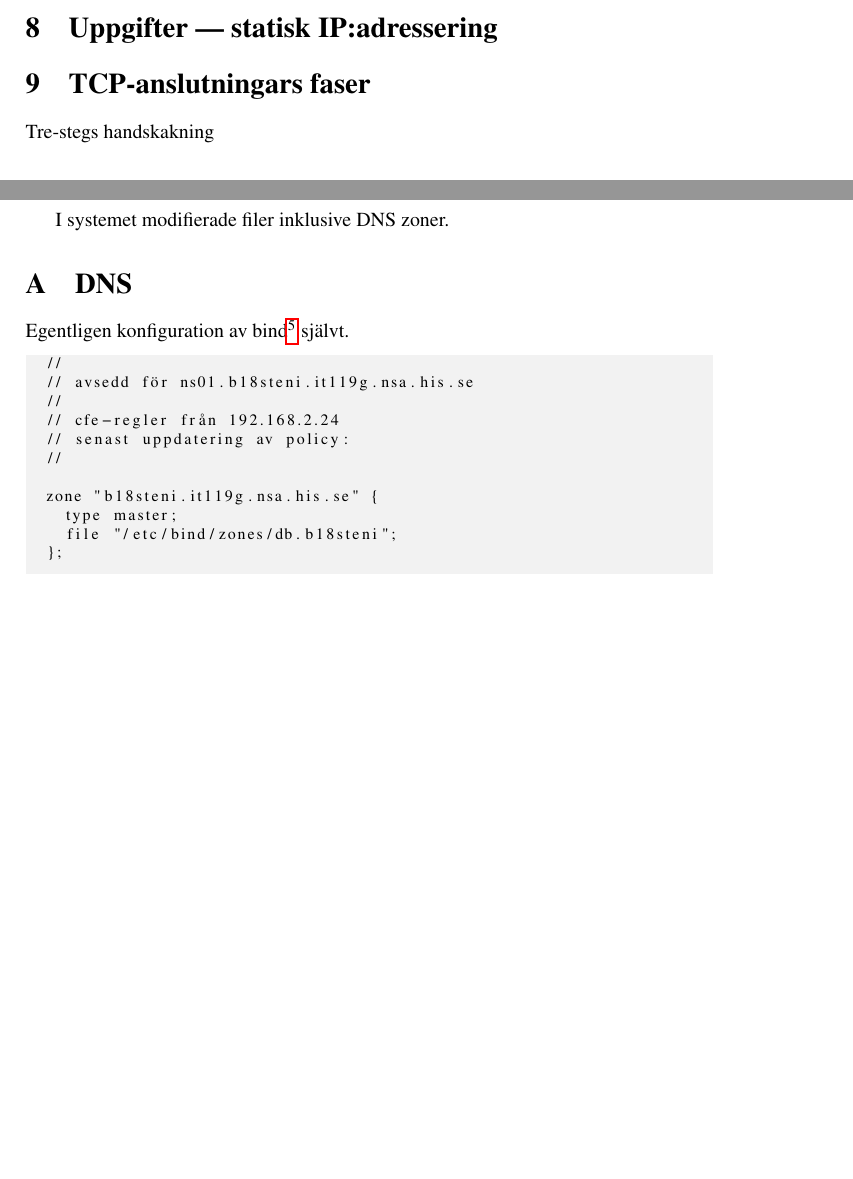
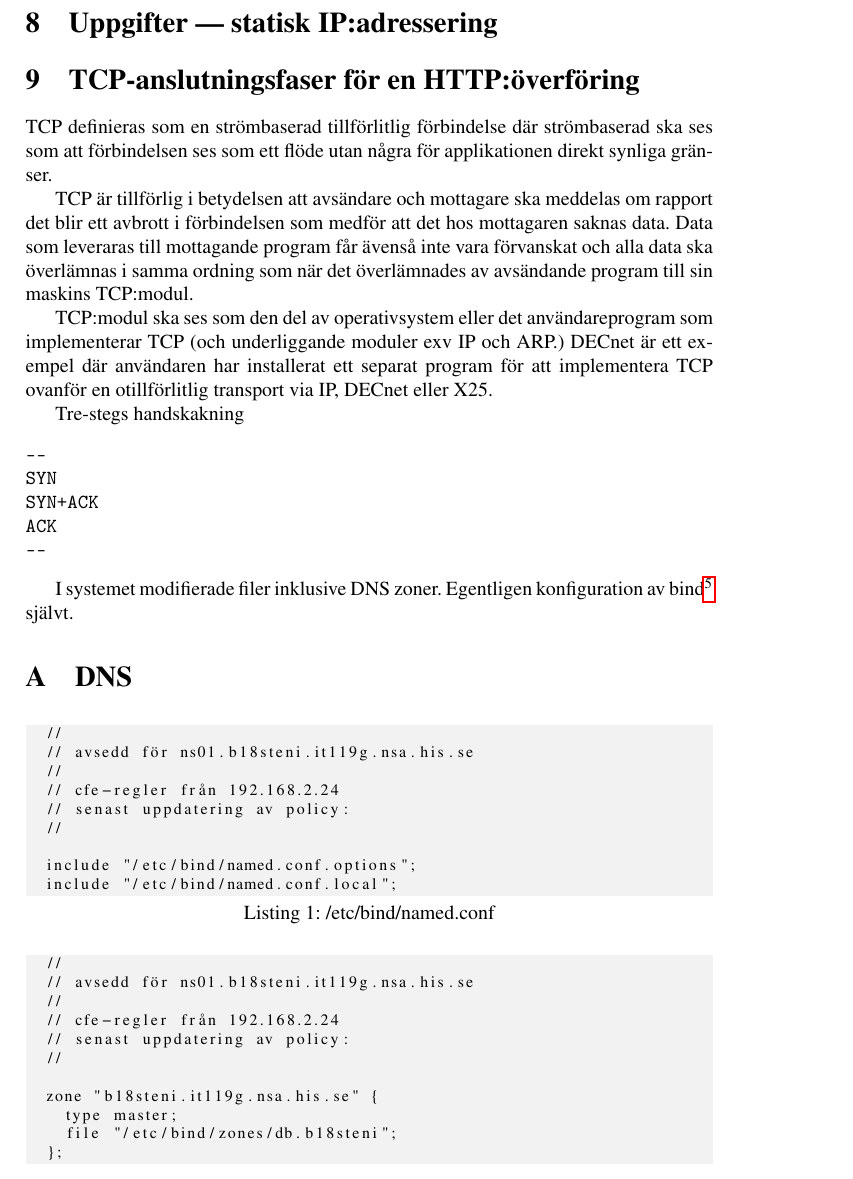
Before and after one commit to skaraborgfakir/DataKomrapport-, a LaTeX document (labbrapport.tex): two parts of pages 4 and 5 of 8 before the commit and part of page 5 of 9 after it, the two joined at a grey line, cut so that both start at the same text, the shorter picture padded with empty space. Compiled offline with pdfLaTeX.

Commit message:
tcp-anslutningar

```diff
--- a/labbrapport.tex
+++ b/labbrapport.tex
@@ -483,7 +483,19 @@ till 53683.
 \end{table}
 
 
-\section{TCP-anslutningars faser}\label{sec:tcp_phases}
+\section{TCP-anslutningsfaser för en HTTP:överföring }\label{sec:tcp_phases_http}
+
+TCP definieras som en strömbaserad tillförlitlig förbindelse där strömbaserad ska ses som
+att förbindelsen ses som ett flöde utan några för applikationen direkt synliga gränser.
+
+TCP är tillförlig i betydelsen att avsändare och mottagare ska meddelas om rapport det blir
+ett avbrott i förbindelsen som medför att det hos mottagaren saknas data.
+Data som leveraras till mottagande program får ävenså inte vara förvanskat och alla data ska överlämnas
+i samma ordning som när det överlämnades av avsändande program till sin maskins TCP:modul.
+
+TCP:modul ska ses som den del av operativsystem eller det användareprogram som implementerar TCP (och
+underliggande moduler exv IP och ARP.) DECnet är ett exempel där användaren har installerat ett
+separat program för att implementera TCP ovanför en otillförlitlig transport via IP, DECnet eller X25.
 
 Tre-stegs handskakning
 \begin{verbatim}
@@ -497,10 +509,21 @@ ACK
 \appendix
 
 I systemet modifierade filer inklusive DNS zoner.
+Egentligen konfiguration av bind\footnote{se ``man -s 8 bind''} självt.
 
 \section{DNS}\label{sec:appendix_bind_config}
 
-Egentligen konfiguration av bind\footnote{se ``man -s 8 bind''} självt.
+\begin{lstlisting}[caption={/etc/bind/named.conf}]
+  //
+  // avsedd för ns01.b18steni.it119g.nsa.his.se
+  //
+  // cfe-regler från 192.168.2.24
+  // senast uppdatering av policy:
+  //
+
+  include "/etc/bind/named.conf.options";
+  include "/etc/bind/named.conf.local";
+\end{lstlisting}
 
 \begin{lstlisting}[caption={/etc/bind/named.conf.local}]
   //
```
Also changed, not shown: labbrapport.tex (2 more changed lines).
